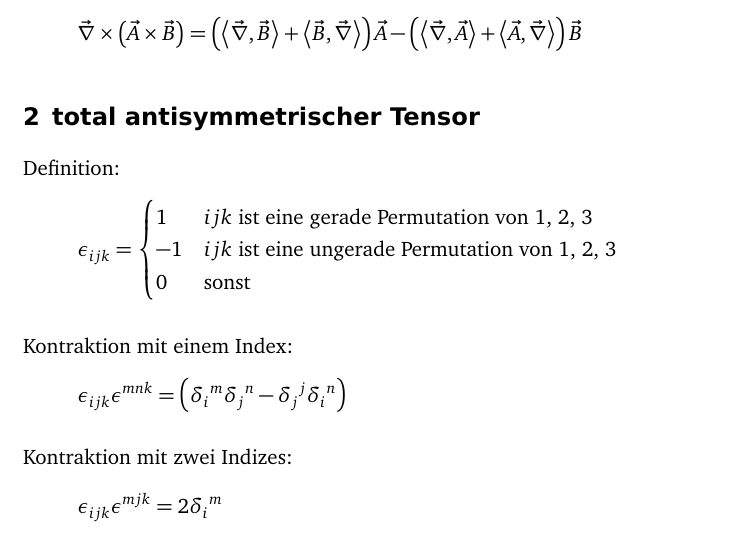
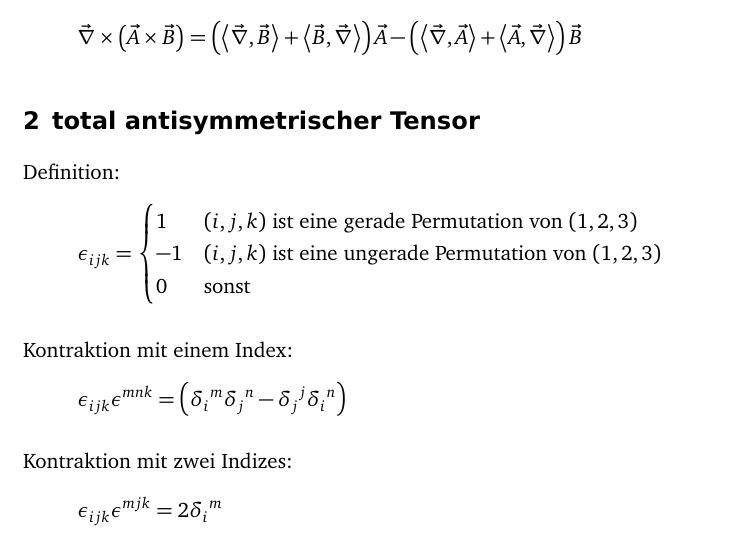
Before and after one commit to martin-ueding/physik321-Spickzettel, a LaTeX document (physik321-Spickzettel.tex): part of page 1 of 5, cut so that both start at the same text. Compiled offline with pdfLaTeX; an older LaTeX class or package is replaced by its successor.

Commit message:
Tupelschreibweise

```diff
--- a/physik321-Spickzettel.tex
+++ b/physik321-Spickzettel.tex
@@ -36,8 +36,8 @@ Definition:
 	\epsilon_{ijk}
 	=
 	\begin{cases}
-		1 & \text{$ijk$ ist eine gerade Permutation von 1, 2, 3} \\
-		-1 & \text{$ijk$ ist eine ungerade Permutation von 1, 2, 3} \\
+		1 & \text{$(i, j, k)$ ist eine gerade Permutation von $(1, 2, 3)$} \\
+		-1 & \text{$(i, j, k)$ ist eine ungerade Permutation von $(1, 2, 3)$} \\
 		0 & \text{sonst}
 	\end{cases}
 \]
```
